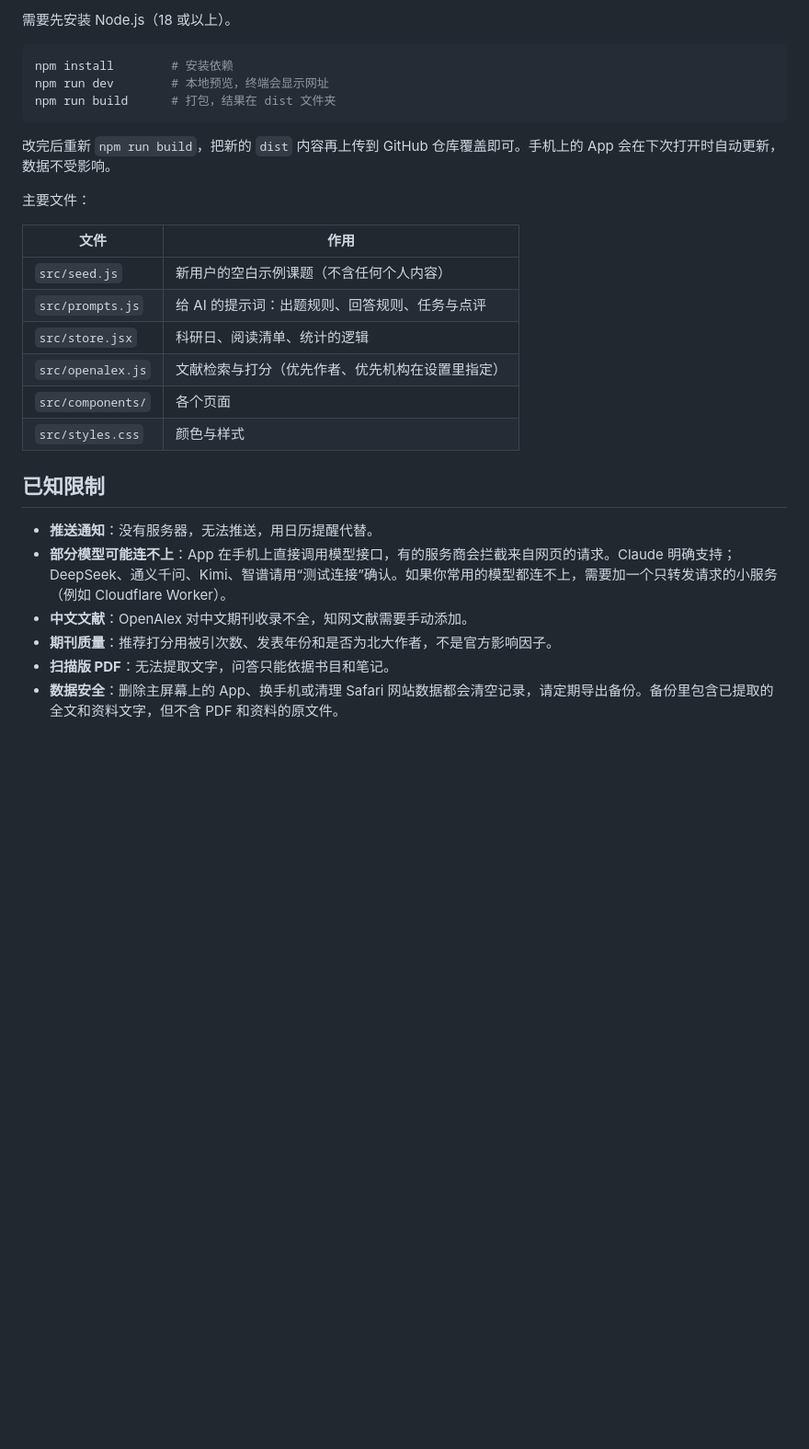
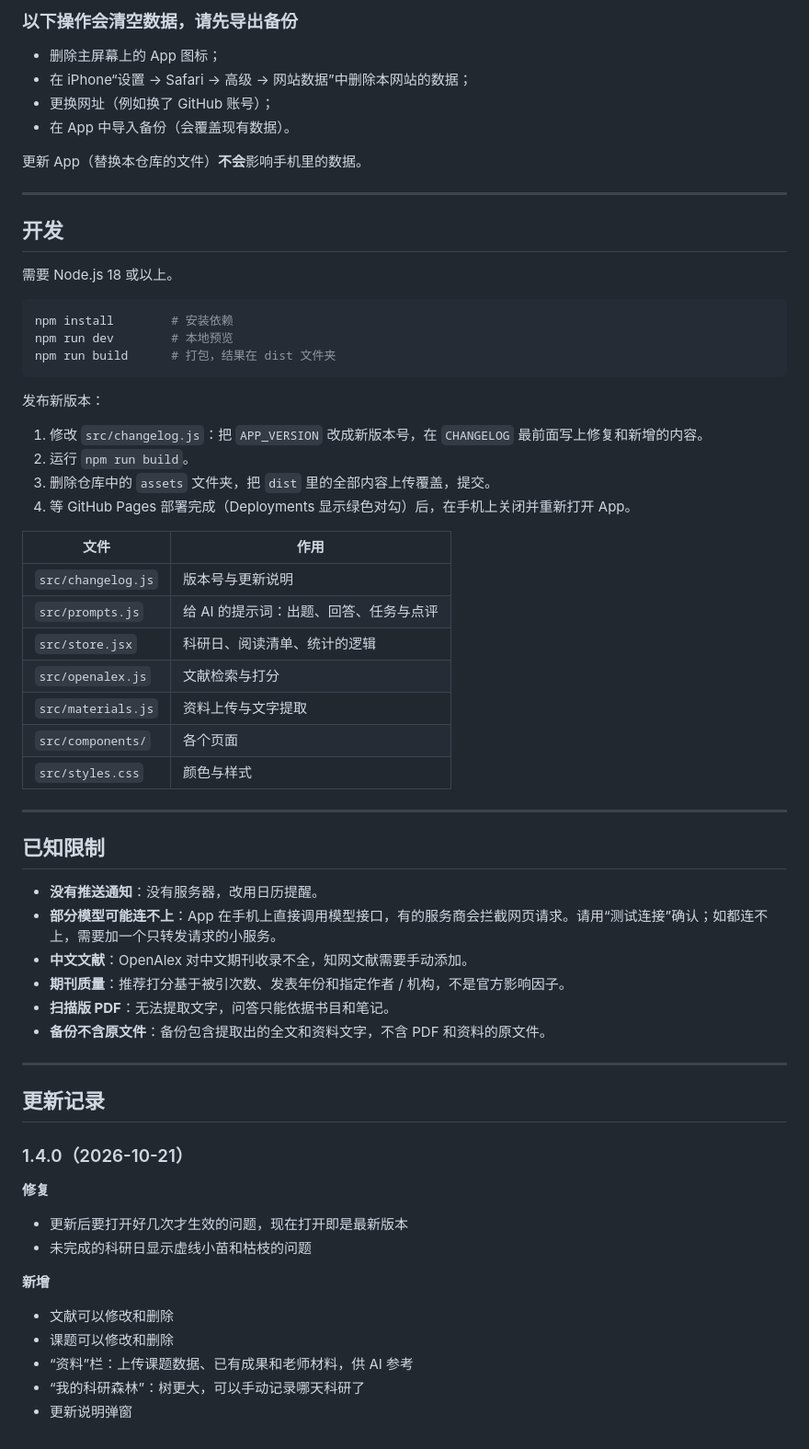
Before and after one commit to nikiq1171/research-forest, a Markdown page: README.md, the part around one of its changes. Shown at 92% size. Rendered like a GitHub page; blank space fills up the shorter version.

````diff
--- a/README.md
+++ b/README.md
@@ -27,30 +73,63 @@ A project to remind and incentivize regular academic literature reading.
 
-需要先安装 Node.js（18 或以上）。
+### 以下操作会清空数据，请先导出备份
+- 删除主屏幕上的 App 图标；
+- 在 iPhone“设置 → Safari → 高级 → 网站数据”中删除本网站的数据；
+- 更换网址（例如换了 GitHub 账号）；
+- 在 App 中导入备份（会覆盖现有数据）。
+
+更新 App（替换本仓库的文件）**不会**影响手机里的数据。
+
+---
+
+## 开发
+
+需要 Node.js 18 或以上。
 
 ```bash
 npm install        # 安装依赖
-npm run dev        # 本地预览，终端会显示网址
+npm run dev        # 本地预览
 npm run build      # 打包，结果在 dist 文件夹
 ```
 
-改完后重新 `npm run build`，把新的 `dist` 内容再上传到 GitHub 仓库覆盖即可。手机上的 App 会在下次打开时自动更新，数据不受影响。
-
-主要文件：
+发布新版本：
+1. 修改 `src/changelog.js`：把 `APP_VERSION` 改成新版本号，在 `CHANGELOG` 最前面写上修复和新增的内容。
+2. 运行 `npm run build`。
+3. 删除仓库中的 `assets` 文件夹，把 `dist` 里的全部内容上传覆盖，提交。
+4. 等 GitHub Pages 部署完成（Deployments 显示绿色对勾）后，在手机上关闭并重新打开 App。
 
 | 文件 | 作用 |
 |---|---|
-| `src/seed.js` | 新用户的空白示例课题（不含任何个人内容） |
-| `src/prompts.js` | 给 AI 的提示词：出题规则、回答规则、任务与点评 |
+| `src/changelog.js` | 版本号与更新说明 |
+| `src/prompts.js` | 给 AI 的提示词：出题、回答、任务与点评 |
 | `src/store.jsx` | 科研日、阅读清单、统计的逻辑 |
-| `src/openalex.js` | 文献检索与打分（优先作者、优先机构在设置里指定） |
+| `src/openalex.js` | 文献检索与打分 |
+| `src/materials.js` | 资料上传与文字提取 |
 | `src/components/` | 各个页面 |
 | `src/styles.css` | 颜色与样式 |
 
+---
+
 ## 已知限制
 
-- **推送通知**：没有服务器，无法推送，用日历提醒代替。
-- **部分模型可能连不上**：App 在手机上直接调用模型接口，有的服务商会拦截来自网页的请求。Claude 明确支持；DeepSeek、通义千问、Kimi、智谱请用“测试连接”确认。如果你常用的模型都连不上，需要加一个只转发请求的小服务（例如 Cloudflare Worker）。
+- **没有推送通知**：没有服务器，改用日历提醒。
+- **部分模型可能连不上**：App 在手机上直接调用模型接口，有的服务商会拦截网页请求。请用“测试连接”确认；如都连不上，需要加一个只转发请求的小服务。
 - **中文文献**：OpenAlex 对中文期刊收录不全，知网文献需要手动添加。
-- **期刊质量**：推荐打分用被引次数、发表年份和是否为北大作者，不是官方影响因子。
+- **期刊质量**：推荐打分基于被引次数、发表年份和指定作者 / 机构，不是官方影响因子。
 - **扫描版 PDF**：无法提取文字，问答只能依据书目和笔记。
-- **数据安全**：删除主屏幕上的 App、换手机或清理 Safari 网站数据都会清空记录，请定期导出备份。备份里包含已提取的全文和资料文字，但不含 PDF 和资料的原文件。
+- **备份不含原文件**：备份包含提取出的全文和资料文字，不含 PDF 和资料的原文件。
+
+---
+
+## 更新记录
+
+### 1.4.0（2026-10-21）
+**修复**
+- 更新后要打开好几次才生效的问题，现在打开即是最新版本
+- 未完成的科研日显示虚线小苗和枯枝的问题
+
+**新增**
+- 文献可以修改和删除
+- 课题可以修改和删除
+- “资料”栏：上传课题数据、已有成果和老师材料，供 AI 参考
+- “我的科研森林”：树更大，可以手动记录哪天科研了
+- 更新说明弹窗
````
Also changed, not shown: other parts of README.md (+63 -17 lines).
